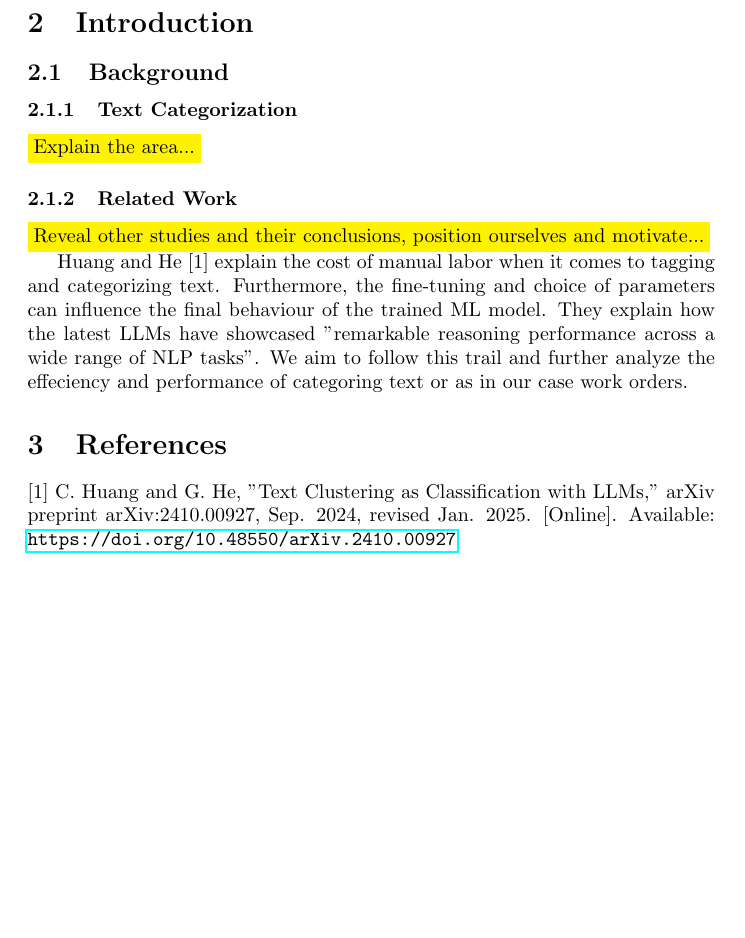
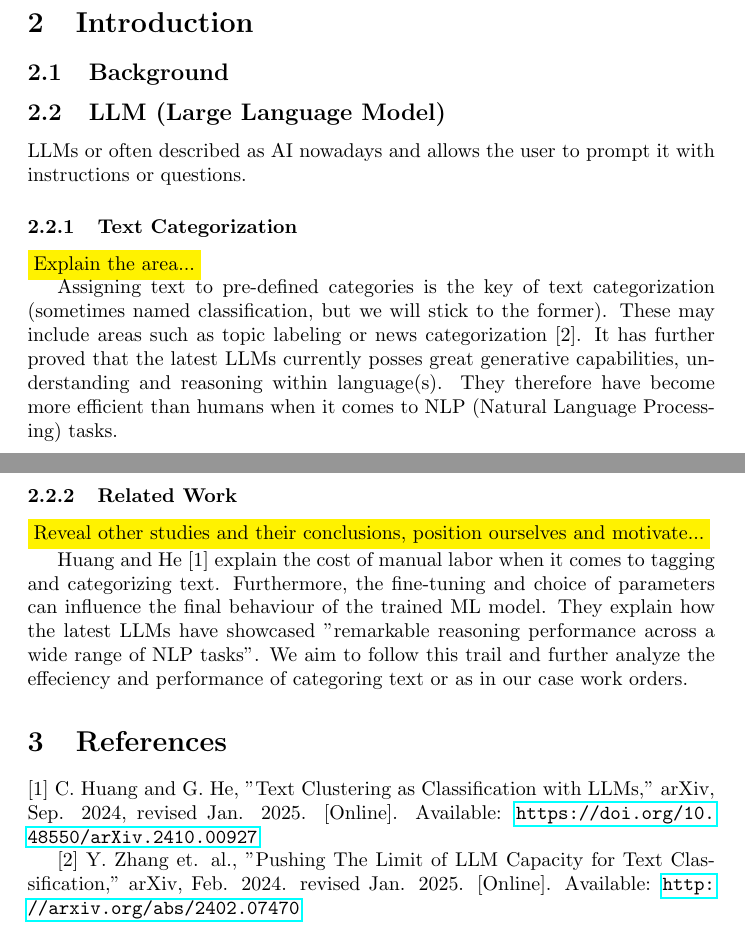
Before and after one commit to samme90s/thesis, a LaTeX document (src/spp.tex): part of page 2 of 2 before the commit and two parts of pages 2 and 3 of 3 after it, the two joined at a grey line, cut so that both start at the same text, the shorter picture padded with empty space. Compiled offline with pdfLaTeX.

Commit message:
add: background

```diff
--- a/src/spp.tex
+++ b/src/spp.tex
@@ -83,11 +83,59 @@ Automated Text Categorization for Work Orders using LLM
 
 \subsection{Background}
 
+% Description of the background of the research and the application areas of your work.
+
+% Define both application area and research area. Think funnel so go from broad to specific (as discussed during Workshop 1).
+% Application areas = areas outside of CS that CS is applied to.
+% Research area = area within CS that you do a knowledge contribution to.
+
+
+% Use references especially on the CS parts.
+
+% Describe the current knowledge or state and describe why a change or new knowledge is needed.
+% Motivate from a societal OR economic OR ethical points of view.
+
+% Think of what is the target group for your thesis? Try to make this as wide as possible and this
+% target group must be within computer science community. Also make sure it is beyond a specific target
+% ( such as a company).
+
+% If you are going to develop something (eg. prototype, app, web app, …) then describe the closest solutions.
+% If there are many have a table. You can show the important features.
+\subsection{LLM (Large Language Model)}
+
+LLMs or often described as AI nowadays and allows the user to prompt it with instructions or questions.
+
 \subsubsection{Text Categorization}
 \colorbox{yellow}{Explain the area...}
 
+Assigning text to pre-defined categories is the key of text categorization
+(sometimes named classification, but we will stick to the former).
+These may include areas such as topic labeling or news categorization [2].
+It has further proved that the latest LLMs currently posses great generative capabilities, understanding
+and reasoning within language(s).
+They therefore have become more efficient than humans when it comes to NLP (Natural Language Processing)
+tasks.
+
 \subsubsection{Related Work}
 \colorbox{yellow}{Reveal other studies and their conclusions, position ourselves and motivate...}
+
+% Position yourself in a research area within Computer Science according to instructions given during workshop.
+% So in this section you only focus on CS!!!
+
+% Minimum two articles published in CS conferences or journals.
+% However do make sure you find the important and most relevant works and that it is enough to motivate a
+% knowledge gap or that your problem is a CS problem.
+
+% Summarize what others have done as well as not have done with one or two sentences.
+% Summarize their conclusion with one or two sentences.
+% Then finally position yourself in relation to these related works eg.
+% “this is close to what I intend to do”, “I build on top of this”,
+% “my work is different from this” as discussed in Workshop 1 and 2.
+
+% Again make sure this is within CS and on topic of your research area.
+% Check the conference or journal so that it is a scientific CS venue.
+
+% Is there active research in this area? Answer this question by looking at when the papers were published.
 
 Huang and He [1] explain the cost of manual labor when it comes to tagging and categorizing text.
 Furthermore, the fine-tuning and choice of parameters can influence the final behaviour of the trained
@@ -97,11 +145,14 @@ NLP tasks".
 We aim to follow this trail and further analyze the effeciency and performance of categoring text or as in our
 case work orders.
 
-\section{References}
+\section{\refname}
 
- [1]
-C. Huang and G. He, "Text Clustering as Classification with LLMs,"
-arXiv preprint arXiv:2410.00927, Sep. 2024, revised Jan. 2025. [Online].
+ [1] C. Huang and G. He, "Text Clustering as Classification with LLMs,"
+arXiv, Sep. 2024, revised Jan. 2025. [Online].
 Available: \url{https://doi.org/10.48550/arXiv.2410.00927}
 
+[2] Y. Zhang et. al., "Pushing The Limit of LLM Capacity for Text Classification,"
+arXiv, Feb. 2024. revised Jan. 2025. [Online].
+Available: \url{http://arxiv.org/abs/2402.07470}
+
 \end{document}
```
